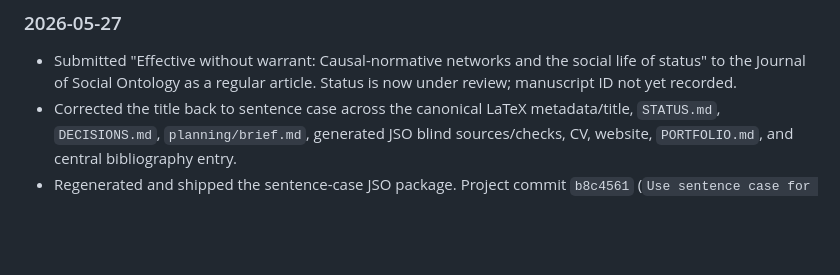
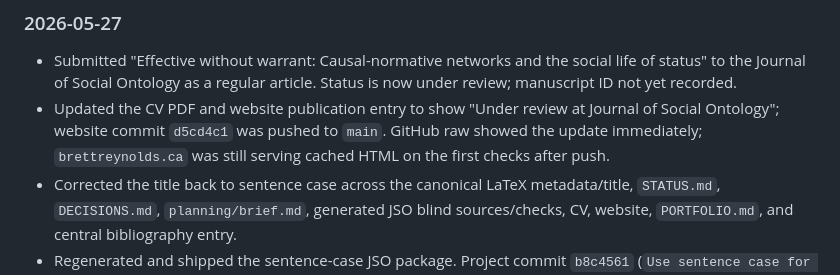
Before and after one commit to BrettRey/Causal-Normative_Networks, a Markdown page: STATUS.md, the part around the change. GitHub-like rendering; blank space fills up the shorter version.

Commit message:
Record JSO under-review website update
Co-Authored-By: Codex <codex@openai.com>

```diff
--- a/STATUS.md
+++ b/STATUS.md
@@ -77,6 +77,7 @@ Declined for this paper: Lewis, Brandom, Hacking, and Haslanger. They pull towar
 
 ### 2026-05-27
 - Submitted "Effective without warrant: Causal-normative networks and the social life of status" to the Journal of Social Ontology as a regular article. Status is now under review; manuscript ID not yet recorded.
+- Updated the CV PDF and website publication entry to show "Under review at Journal of Social Ontology"; website commit `d5cd4c1` was pushed to `main`. GitHub raw showed the update immediately; `brettreynolds.ca` was still serving cached HTML on the first checks after push.
 - Corrected the title back to sentence case across the canonical LaTeX metadata/title, `STATUS.md`, `DECISIONS.md`, `planning/brief.md`, generated JSO blind sources/checks, CV, website, `PORTFOLIO.md`, and central bibliography entry.
 - Regenerated and shipped the sentence-case JSO package. Project commit `b8c4561` (`Use sentence case for submission title`) was pushed to `origin/master`.
 - Website publication entry and CV were corrected to sentence case, rebuilt, deployed, and verified live. Website commit `086dc33` (`Use sentence case for effective without warrant`) was pushed to `main`.
```
